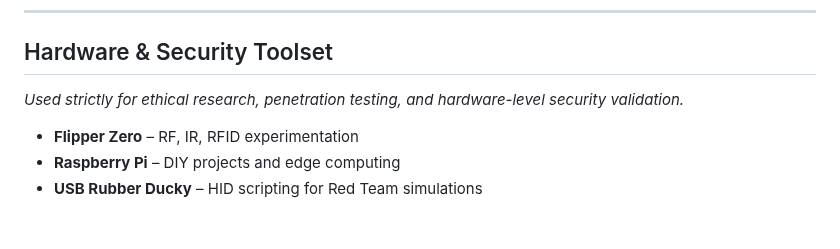
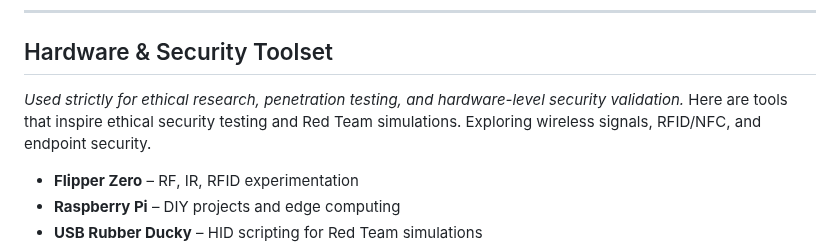
Before and after one commit to secwexen/secwexen, a Markdown page: README.md, the part around the change. Drawn GitHub-style; blank space fills up the shorter version.

```diff
--- a/README.md
+++ b/README.md
@@ -84,7 +84,7 @@ I'm always experimenting, breaking, fixing, and learning.
 
 ## Hardware & Security Toolset
 
-*Used strictly for ethical research, penetration testing, and hardware-level security validation.*
+*Used strictly for ethical research, penetration testing, and hardware-level security validation.* Here are tools that inspire ethical security testing and Red Team simulations. Exploring wireless signals, RFID/NFC, and endpoint security.
 
 - **Flipper Zero** – RF, IR, RFID experimentation
 - **Raspberry Pi** – DIY projects and edge computing
```
